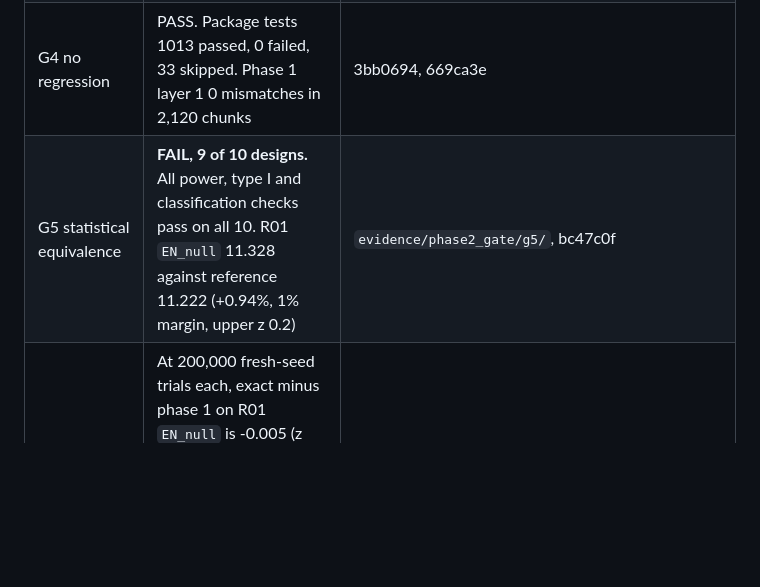
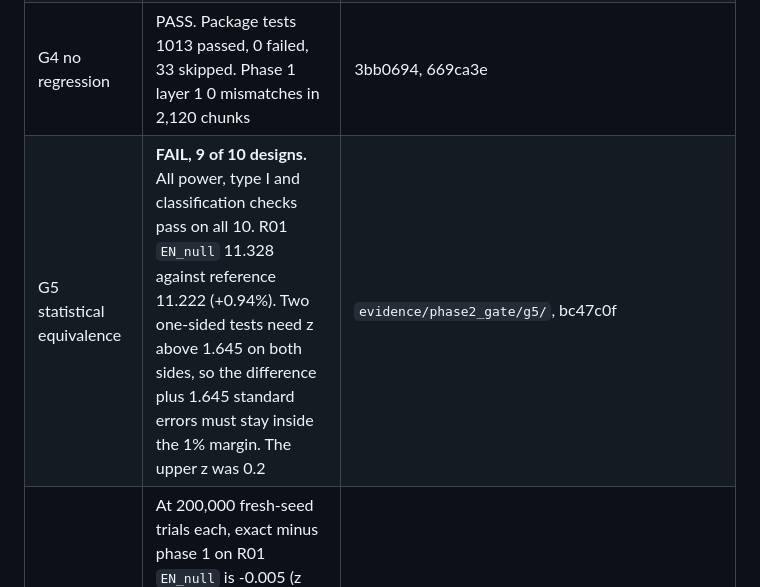
Before and after one commit to naimurashid/evolveTrial, a Markdown page: dev/plans/2026-11-04-phase2-readout.md, the part around the change. GitHub-like rendering; blank space fills up the shorter version.

Commit message:
Phase 2 readout: state the G5 pass rule next to the R01 failure (fallback review of 1c1ab3f)
Co-Authored-By: Claude Opus 5.5 <noreply@anthropic.com>
Claude-Session: https://claude.ai/code/session_01DNWbrDc8uUSwYSNJzyRpyd

```diff
--- a/dev/plans/2026-11-04-phase2-readout.md
+++ b/dev/plans/2026-11-04-phase2-readout.md
@@ -24,7 +24,7 @@ Date 2026-11-04, run unattended overnight on the PI's authorization of 2026-11-0
 | G1 exact probabilities | PASS. 2,551 deterministic rows, max error 1.0e-13. 200 Monte Carlo cases at 10^7 draws, max abs z 2.86. Between-arm 300 cases, max abs z 2.65. Coordinator's independent R check 12 of 12 | `phase2/P2-1_REPORT.md`, def87a3 |
 | G3 determinism | PASS 100 of 100 (identical at 1, 4, 16, 19 workers and two block sizes, 10 designs) | `phase2/g3_results.csv`, 3bb0694, rerun at 923caae |
 | G4 no regression | PASS. Package tests 1013 passed, 0 failed, 33 skipped. Phase 1 layer 1 0 mismatches in 2,120 chunks | 3bb0694, 669ca3e |
-| G5 statistical equivalence | **FAIL, 9 of 10 designs.** All power, type I and classification checks pass on all 10. R01 `EN_null` 11.328 against reference 11.222 (+0.94%, 1% margin, upper z 0.2) | `evidence/phase2_gate/g5/`, bc47c0f |
+| G5 statistical equivalence | **FAIL, 9 of 10 designs.** All power, type I and classification checks pass on all 10. R01 `EN_null` 11.328 against reference 11.222 (+0.94%). Two one-sided tests need z above 1.645 on both sides, so the difference plus 1.645 standard errors must stay inside the 1% margin. The upper z was 0.2 | `evidence/phase2_gate/g5/`, bc47c0f |
 | G5 diagnostic | At 200,000 fresh-seed trials each, exact minus phase 1 on R01 `EN_null` is -0.005 (z -0.29). Phase 1 at fresh seeds sits +0.068 (z 2.41) above the stored reference. The failure is the reference rows' Monte Carlo position | `evidence/phase2_gate/g5_diag/G5_DIAGNOSTIC.md`, d2cc56d |
 | G6 speed | PASS. R23 at 1 worker 0.39 s per 1,000 trials elapsed (0.11 s CPU) against phase 1's 9.7 s on the same machine. R01 0.39 against 8.4 | `evidence/phase2_gate/timing/`, 0ae175f |
 | G6 efficiency | **Not met.** 16-worker efficiency 0.25 (phase 1 0.45 to 0.50) at the step 7 protocol, 0.38 for R23 at 20,000 trials. Fixed parallel start-up now exceeds the work | same |
```
